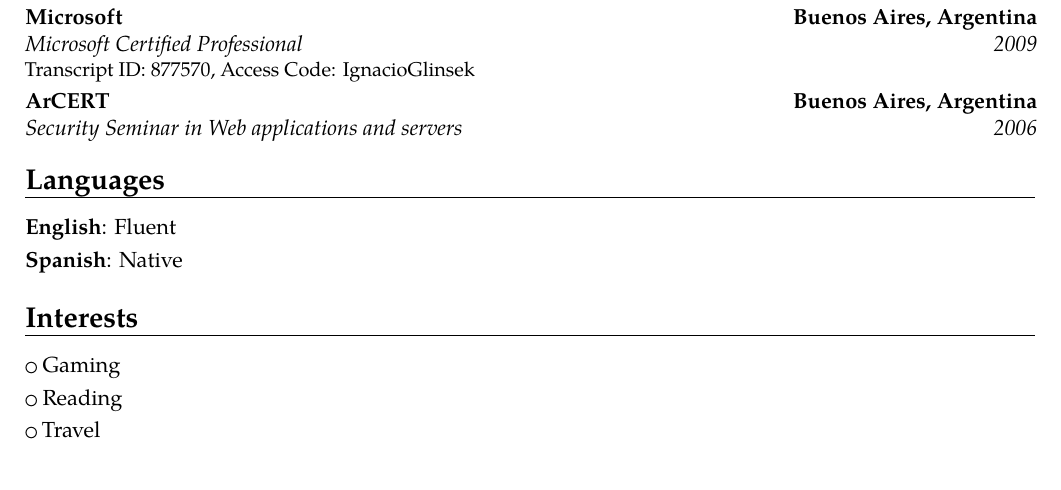
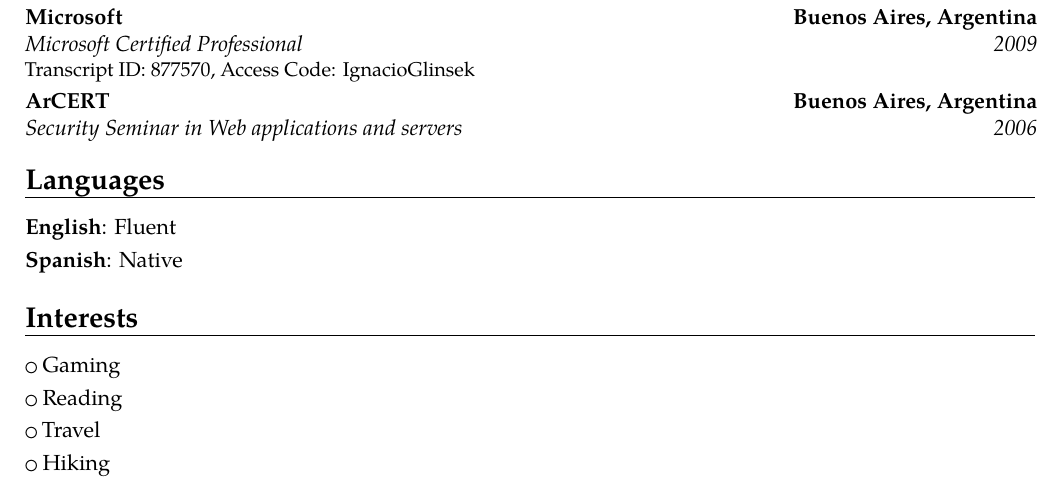
Before and after one commit to nakioman/CV, a LaTeX CV (Ignacio_Glinsek-CV.tex): part of page 2 of 2, cut so that both start at the same text. Compiled offline with pdfLaTeX.

Commit message:
Added new interest

```diff
--- a/Ignacio_Glinsek-CV.tex
+++ b/Ignacio_Glinsek-CV.tex
@@ -102,6 +102,7 @@
 \cvlistitem{Gaming}
 \cvlistitem{Reading}
 \cvlistitem{Travel}
+\cvlistitem{Hiking}
 
 \end{document}
 %% end of file `template.tex'.
```
